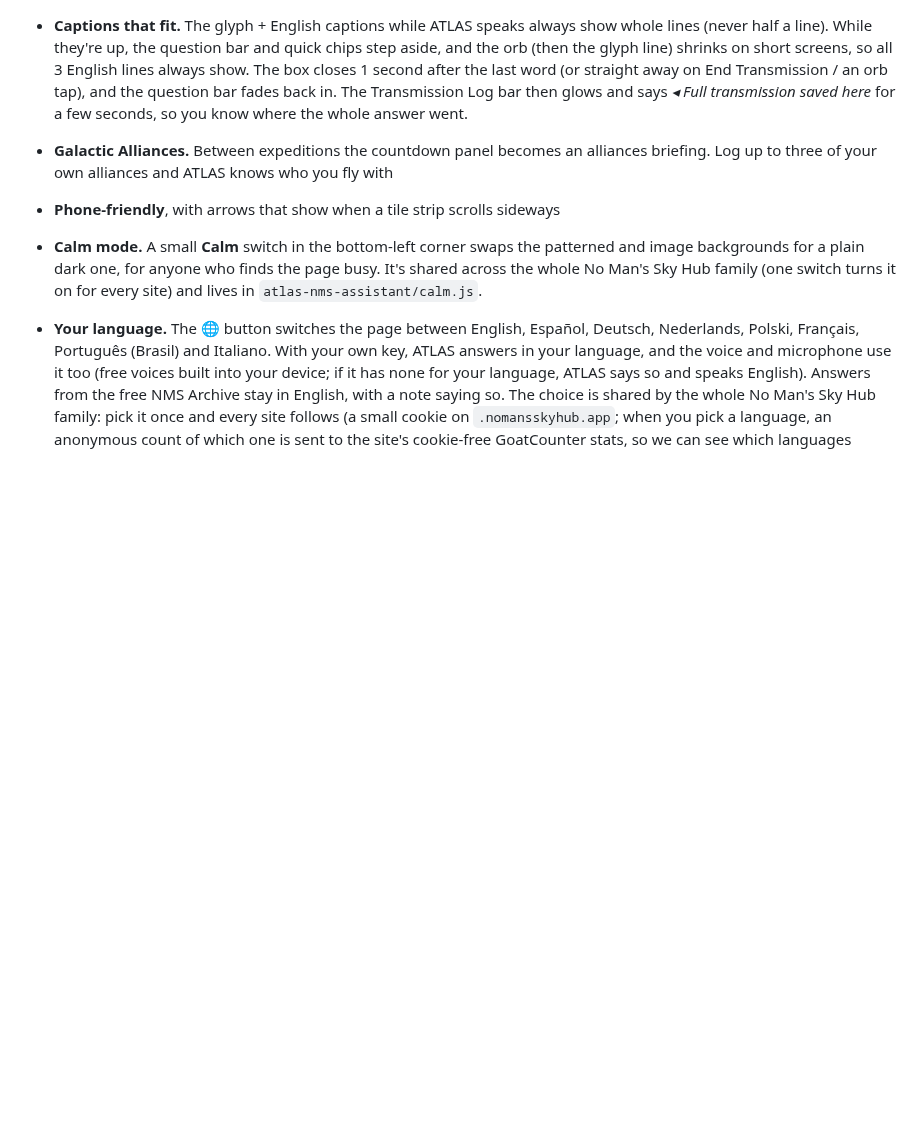
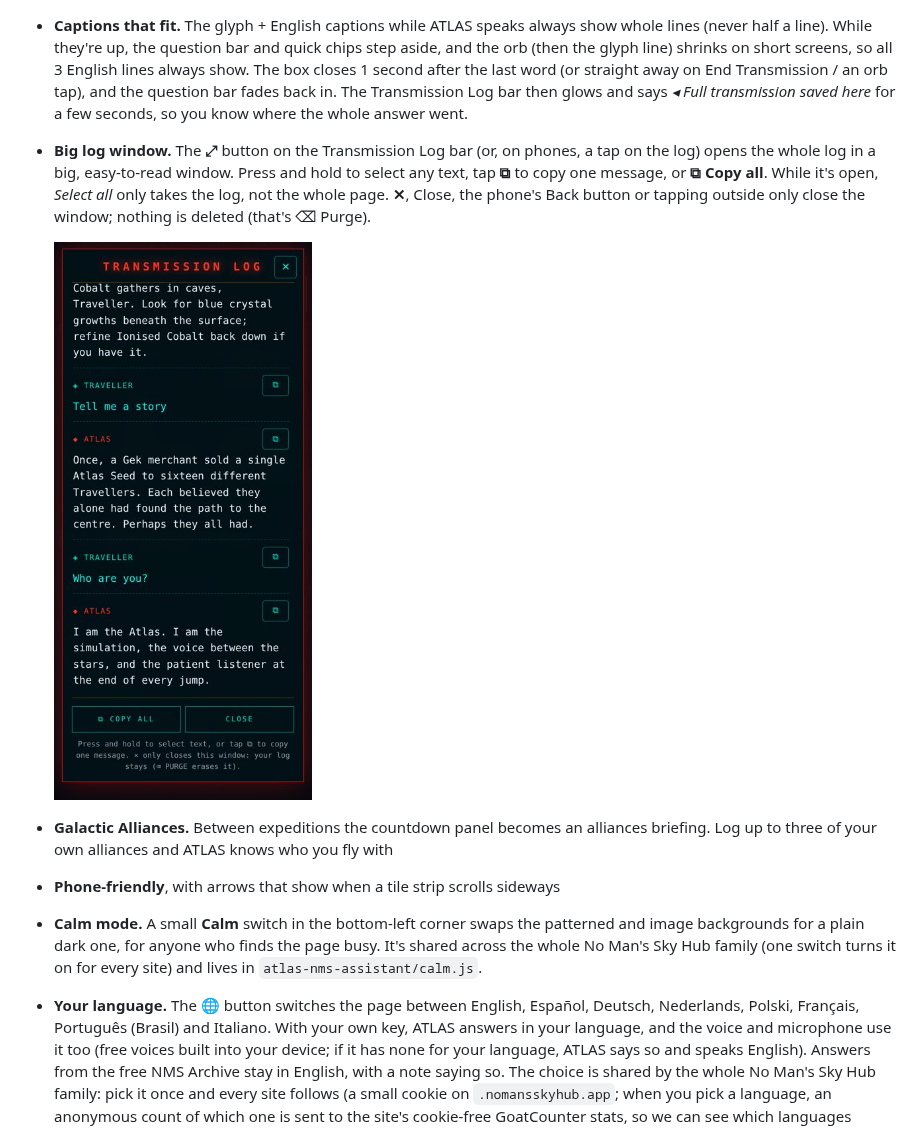
Before and after one commit to elegra1965-source/nms-atlas-interface, a Markdown page: README.md, the part around the change. Drawn GitHub-style; pictures changed too: screenshots/08-log-window.jpg (added); folded sections open; blank space fills up the shorter version.

```diff
--- a/README.md
+++ b/README.md
@@ -35,6 +35,9 @@ Part of the [No Man's Sky Hub](https://nomansskyhub.app) family of fan tools.
 - **Live alliance leaderboard ticker** under the expedition ticker: the top 10 Galactic Alliances with members, stations and 24-hour changes, plus where your own alliances rank. Leaderboard courtesy of [Voyager's Haven](https://havenmap.online), built by [u/IAmThe-Ekimo-1920](https://www.reddit.com/user/IAmThe-Ekimo-1920/)
 - **Real worlds in the System Scan, straight from the game.** Voyager's Haven picks a random player-charted system; [NMS Almanac](https://nmsalmanac.com) (by Borjomi) then fills in what the game itself says about it: system and planet names, star, race, economy, conflict, biome, weather, sentinels, flora, fauna, and the Almanac's picture of the planet. Each ⟳ picks another system and a random planet in it. The portal address (glyphs + hex) points at that exact planet, and **◈ SHOW ON GALACTIC MAP** takes you there. If the Almanac doesn't know a system, the scan falls back to Haven's own data; if a traveller uploaded a photo to Haven, it shows too. Credited under the scan: *Data: NMS Almanac* (links to the planet's Almanac page) and *Charted by … via Voyager's Haven*. Almanac answers come through the Galactic Map's cached Almanac lookup, so the Almanac key never reaches the browser.
 - **Captions that fit.** The glyph + English captions while ATLAS speaks always show whole lines (never half a line). While they're up, the question bar and quick chips step aside, and the orb (then the glyph line) shrinks on short screens, so all 3 English lines always show. The box closes 1 second after the last word (or straight away on End Transmission / an orb tap), and the question bar fades back in. The Transmission Log bar then glows and says *◂ Full transmission saved here* for a few seconds, so you know where the whole answer went.
+- **Big log window.** The **⤢** button on the Transmission Log bar (or, on phones, a tap on the log) opens the whole log in a big, easy-to-read window. Press and hold to select any text, tap **⧉** to copy one message, or **⧉ Copy all**. While it's open, *Select all* only takes the log, not the whole page. **✕**, Close, the phone's Back button or tapping outside only close the window; nothing is deleted (that's ⌫ Purge).
+
+  <img src="screenshots/08-log-window.jpg" alt="The Transmission Log open in its big window on a phone, with a copy button on each message" width="300">
 - **Galactic Alliances.** Between expeditions the countdown panel becomes an alliances briefing. Log up to three of your own alliances and ATLAS knows who you fly with
 - **Phone-friendly**, with arrows that show when a tile strip scrolls sideways
 - **Calm mode.** A small **Calm** switch in the bottom-left corner swaps the patterned and image backgrounds for a plain dark one, for anyone who finds the page busy. It's shared across the whole No Man's Sky Hub family (one switch turns it on for every site) and lives in `atlas-nms-assistant/calm.js`.
```
Also changed, not shown: 11 other files.
